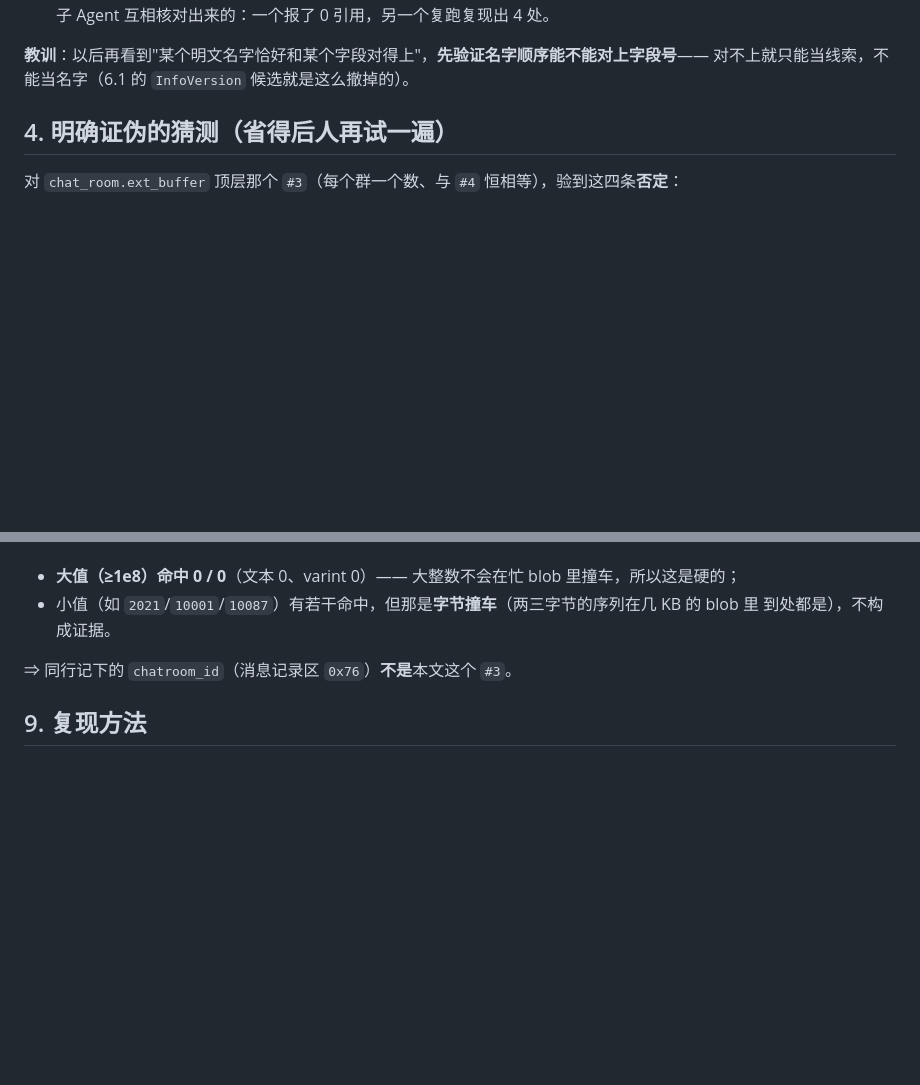
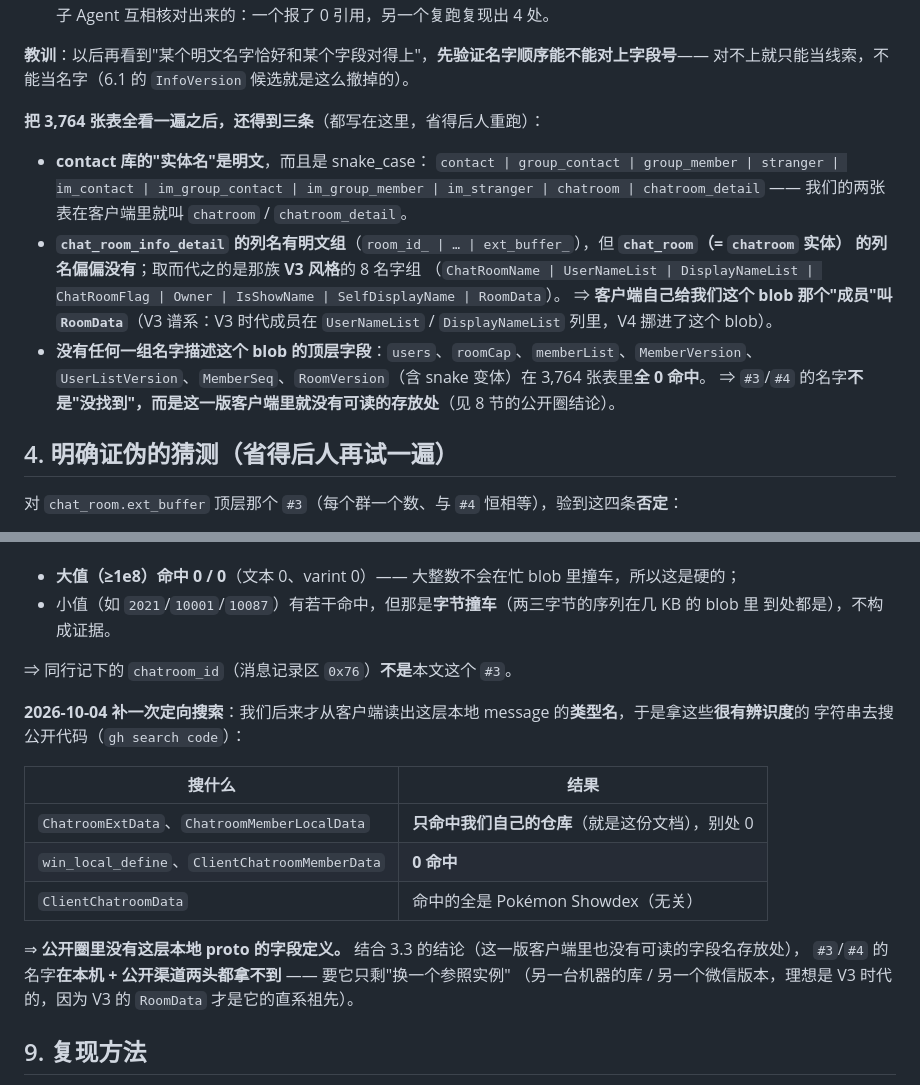
Before and after one commit to magewill/weflow-cli, a Markdown page: docs/CONTACT_DB_SCHEMA.md, 2 parts joined by grey strips. Rendered like a GitHub page; blank space fills up the shorter version.

Commit message:
docs(contact): 名字这条路两头都关死了（本机结构上就没有 · 公开圈也没有）
把 3,764 张明文名字表**全看了一遍**，再把类型名拿去搜公开代码，两边都指向同一个结论：
`#3`/`#4` 的名字**不是"没找到"，而是没有可读的存放处**。

本机（写进 §3.3）：
- contact 库的**实体名**是明文的 snake_case：`… | chatroom | chatroom_detail` —— 我们那两张表就叫这个；
- `chat_room_info_detail` 的**列名**有明文组，但 **`chat_room` 的列名偏偏没有**；取而代之的是 V3 风格 8 名字组
  `ChatRoomName|UserNameList|DisplayNameList|ChatRoomFlag|Owner|IsShowName|SelfDisplayName|RoomData`
  ⇒ 客户端自己把 blob 这个成员叫 **`RoomData`**（V3 谱系：成员在 V3 是 `UserNameList`/`DisplayNameList` 列，
  V4 挪进 blob）；
- **没有任何一组名字描述 blob 的顶层字段**：`users` / `roomCap` / `memberList` / `MemberVersion` /
  `UserListVersion` / `MemberSeq` / `RoomVersion`（含 snake 变体）**全 0 命中** —— 连 V3 祖先 `RoomData`
  自己的字段名组都不在。

公开圈（写进 §8）：拿后来读出的**类型名**去 `gh search code` ——
`ChatroomExtData` / `ChatroomMemberLocalData` **只命中我们自己的仓库**，`win_local_define` /
`ClientChatroomMemberData` **0 命中**，`ClientChatroomData` 命中的是 Pokémon Showdex（无关）。

⇒ 结论：本机 + 公开渠道**两头都拿不到**，要它只剩"换一个参照实例"（另一台机器的库 / 另一个微信版本，
最理想是 V3 时代的，因为 V3 的 `RoomData` 才是它的直系祖先）。

`npm test` 全绿。

Co-Authored-By: Claude Code <noreply@anthropic.com>

```diff
--- a/docs/CONTACT_DB_SCHEMA.md
+++ b/docs/CONTACT_DB_SCHEMA.md
@@ -163,6 +163,20 @@ init_contact_manager.cc / contact_util.cc / windows_version.cc
 
 **教训**：以后再看到"某个明文名字恰好和某个字段对得上"，**先验证名字顺序能不能对上字段号**——
 对不上就只能当线索，不能当名字（6.1 的 `InfoVersion` 候选就是这么撤掉的）。
+
+**把 3,764 张表全看一遍之后，还得到三条**（都写在这里，省得后人重跑）：
+
+- **contact 库的"实体名"是明文**，而且是 snake_case：
+  `contact | group_contact | group_member | stranger | im_contact | im_group_contact | im_group_member |
+  im_stranger | chatroom | chatroom_detail` —— 我们的两张表在客户端里就叫 `chatroom` / `chatroom_detail`。
+- **`chat_room_info_detail` 的列名有明文组**（`room_id_ | … | ext_buffer_`），但 **`chat_room`（= `chatroom` 实体）
+  的列名偏偏没有**；取而代之的是那族 **V3 风格**的 8 名字组
+  （`ChatRoomName | UserNameList | DisplayNameList | ChatRoomFlag | Owner | IsShowName | SelfDisplayName | RoomData`）。
+  ⇒ **客户端自己给我们这个 blob 那个"成员"叫 `RoomData`**（V3 谱系：V3 时代成员在 `UserNameList` /
+  `DisplayNameList` 列里，V4 挪进了这个 blob）。
+- **没有任何一组名字描述这个 blob 的顶层字段**：`users`、`roomCap`、`memberList`、`MemberVersion`、
+  `UserListVersion`、`MemberSeq`、`RoomVersion`（含 snake 变体）在 3,764 张表里**全 0 命中**。
+  ⇒ `#3`/`#4` 的名字**不是"没找到"，而是这一版客户端里就没有可读的存放处**（见 8 节的公开圈结论）。
 
 ## 4. 明确证伪的猜测（省得后人再试一遍）
 
@@ -403,6 +417,19 @@ weflow-cli contact-schema --json         # 机器可读
 
 ⇒ 同行记下的 `chatroom_id`（消息记录区 `0x76`）**不是**本文这个 `#3`。
 
+**2026-10-04 补一次定向搜索**：我们后来才从客户端读出这层本地 message 的**类型名**，于是拿这些**很有辨识度**的
+字符串去搜公开代码（`gh search code`）：
+
+| 搜什么 | 结果 |
+| --- | --- |
+| `ChatroomExtData`、`ChatroomMemberLocalData` | **只命中我们自己的仓库**（就是这份文档），别处 0 |
+| `win_local_define`、`ClientChatroomMemberData` | **0 命中** |
+| `ClientChatroomData` | 命中的全是 Pokémon Showdex（无关） |
+
+⇒ **公开圈里没有这层本地 proto 的字段定义。** 结合 3.3 的结论（这一版客户端里也没有可读的字段名存放处），
+`#3`/`#4` 的名字**在本机 + 公开渠道两头都拿不到** —— 要它只剩"换一个参照实例"
+（另一台机器的库 / 另一个微信版本，理想是 V3 时代的，因为 V3 的 `RoomData` 才是它的直系祖先）。
+
 ## 9. 复现方法
 
 1. 只读打开：`PRAGMA key = "x'<key_hex><库文件头 16 字节的 hex>'"`（同 `scripts/nt_decrypt.py` 里
```
